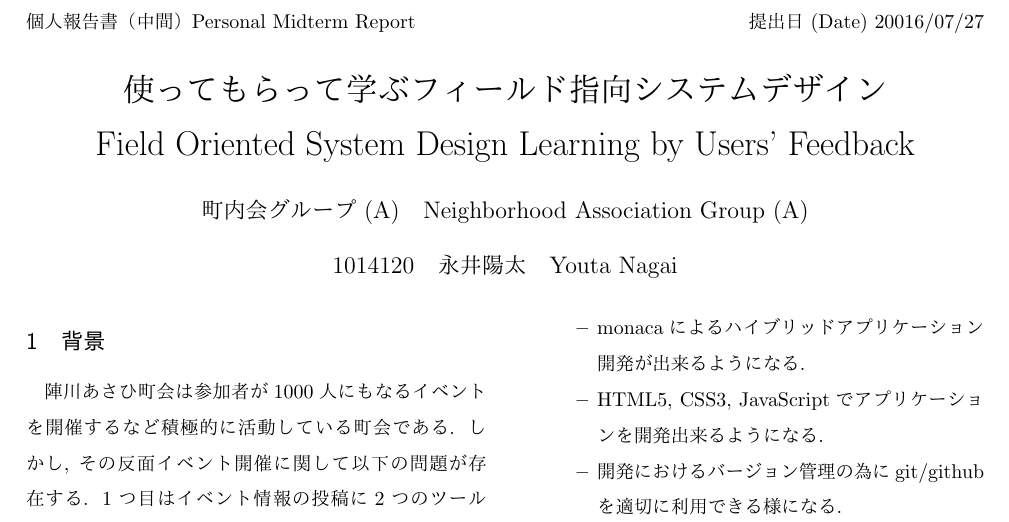
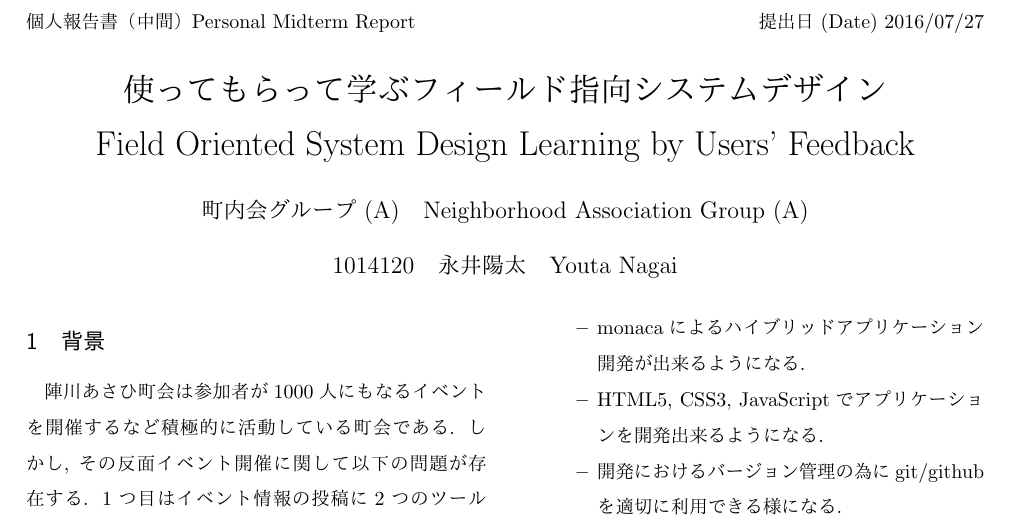
Before and after one commit to youtanagai/personal_report_2016, a LaTeX document (personal_report.tex): part of the page, cut so that both start at the same text. The pictures show the PDF file personal_report.pdf that the author committed with the source.

Commit message:
提出の西暦を訂正 20016 -> 2016

```diff
--- a/personal_report.tex
+++ b/personal_report.tex
@@ -37,7 +37,7 @@
 % 中間か最終かを記載する
 \noindent{個人報告書（中間）Personal Midterm Report}
 % 個々に提出日を記入する
-   \hfill{提出日 (Date) 20016/07/27}\par\vskip2zw
+   \hfill{提出日 (Date) 2016/07/27}\par\vskip2zw
 \begin{center}
 %日本語のプロジェクト名
  {\LARGE 使ってもらって学ぶフィールド指向システムデザイン}\par\vskip1zw
```
Also changed, not shown: personal_report.pdf, 2 other files.
